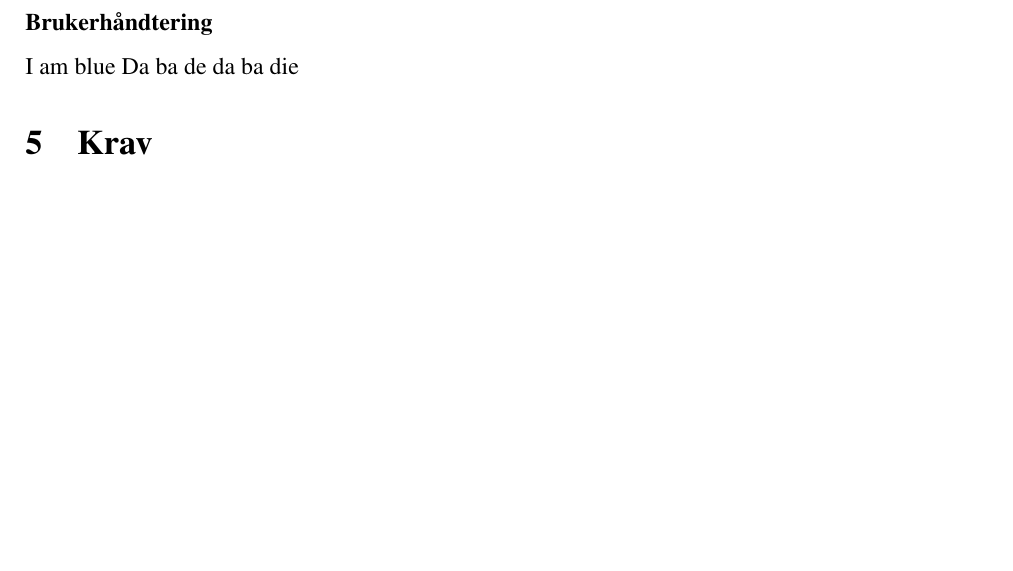
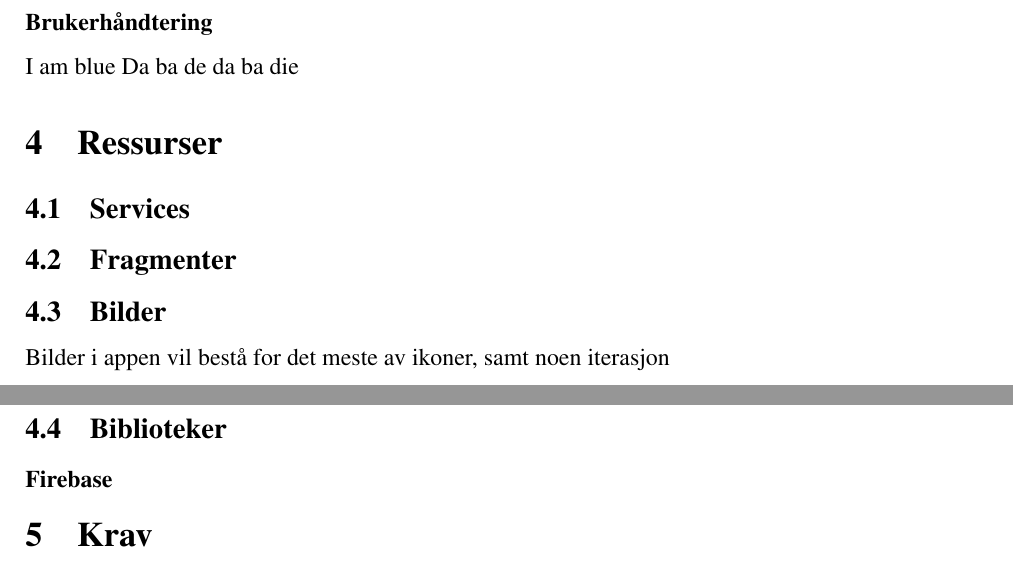
Before and after one commit to JoakimAa/Kjoerbar2.0, a LaTeX document (Documentation/latex/Prosjektbeskrivelse_Android_Gruppe18.tex, which reads Documentation/latex/sections/systemdesign.tex): part of page 8 of 9 before the commit and two parts of pages 8 and 9 of 10 after it, the two joined at a grey line, cut so that both start at the same text, the shorter picture padded with empty space. Compiled offline with pdfLaTeX.

Commit message:
Changed latex file distribution

```diff
--- /dev/null
+++ b/Documentation/latex/sections/systemdesign.tex
@@ -0,0 +23,15 @@
+\subsubsection{Brukerhåndtering}
+I am blue
+Da ba de da ba die
+
+\section{Ressurser}
+\subsection{Services}
+
+
+\subsection{Fragmenter}
+
+\subsection{Bilder}
+Bilder i appen vil bestå for det meste av ikoner, samt noen iterasjon
+
+\subsection{Biblioteker}
+\subsubsection{Firebase}
```
Also changed, not shown: Documentation/latex/Prosjektbeskrivelse_Android_Gruppe18.tex (+1 -1 lines), Documentation/latex/sections/design.tex (+7 -33 lines), Documentation/latex/sections/resources.tex (deleted, +0 -1 lines), Documentation/latex/sections/systemdesign.tex (22 more changed lines).
